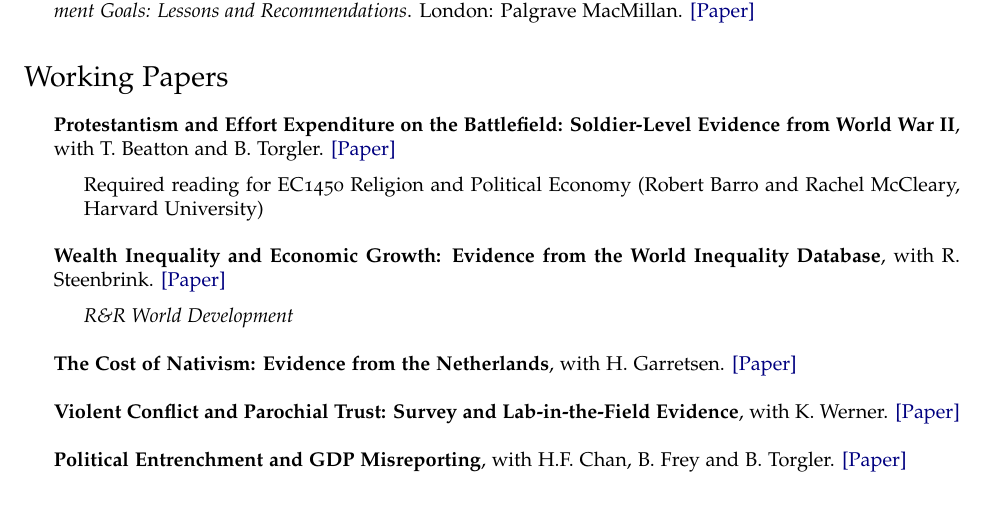
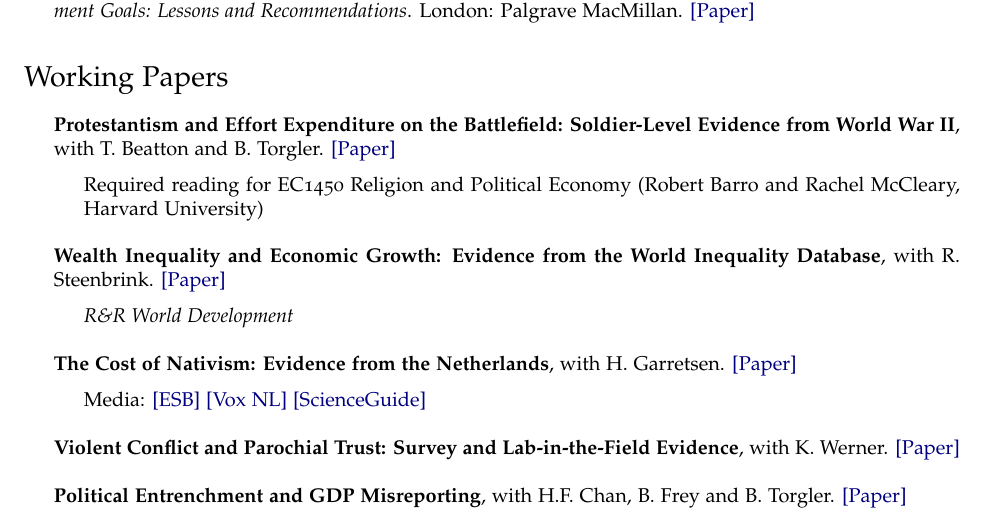
Before and after one commit to ahmedskali/homepage, a LaTeX CV (cv/CV_Skali.tex): part of page 3 of 6, cut so that both start at the same text. Compiled offline with pdfLaTeX.

Commit message:
add media

```diff
--- a/cv/CV_Skali.tex
+++ b/cv/CV_Skali.tex
@@ -344,6 +344,12 @@ University of Groningen & \\
 		\item {\bf The Cost of Nativism: Evidence from the Netherlands}, with H. Garretsen.
  \href{https://ahmedskali.com/papers/LanguagePaper.pdf}{[Paper]}
 
+ \begin{itemize}
+
+ 	\item Media: \href{https://esb.nu/nederlands-schaadt-economie/}{[ESB]}  \href{https://www.voxweb.nl/nieuws/geen-colleges-meer-in-het-engels-kost-nederland-veel-geld-op-de-lange-termijn?medium=email}{[Vox NL]}	\href{https://www.scienceguide.nl/2024/10/meer-nederlands-in-hoger-onderwijs-kost-ons-land-veel-welvaart-toont-rug-onderzoek/}{[ScienceGuide]}
+
+	\end{itemize}
+
 	\medskip
 
 		\item \textbf{Violent Conflict and Parochial Trust: Survey and Lab-in-the-Field Evidence}, with K. Werner. \href{https://papers.ssrn.com/sol3/papers.cfm?abstract_id=4294035}{[Paper]}
```
Also changed, not shown: cv/CV_Skali.pdf, 3 other files.
